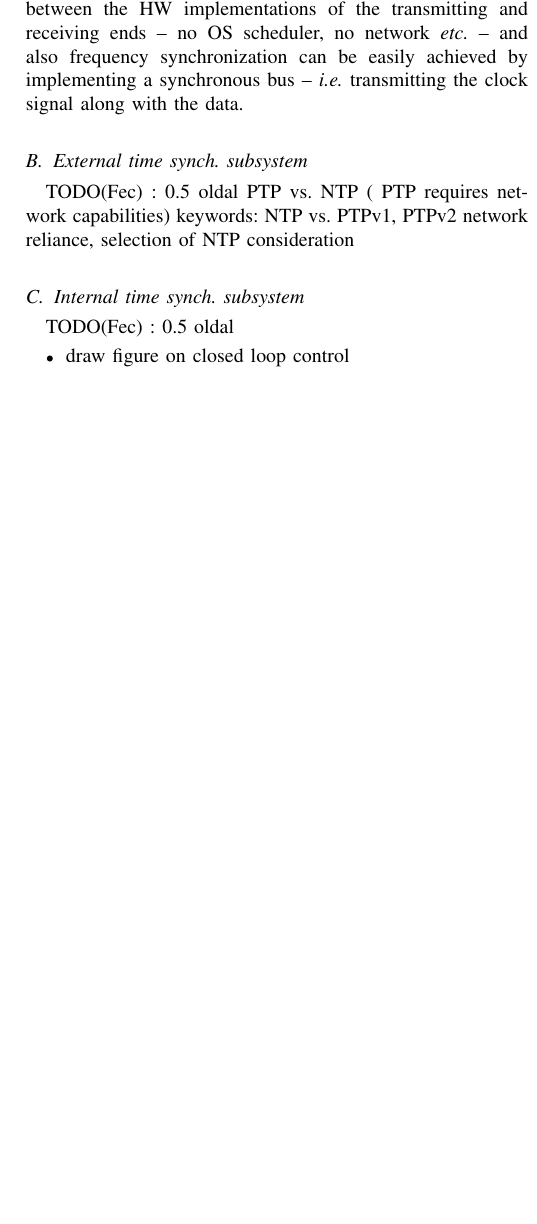
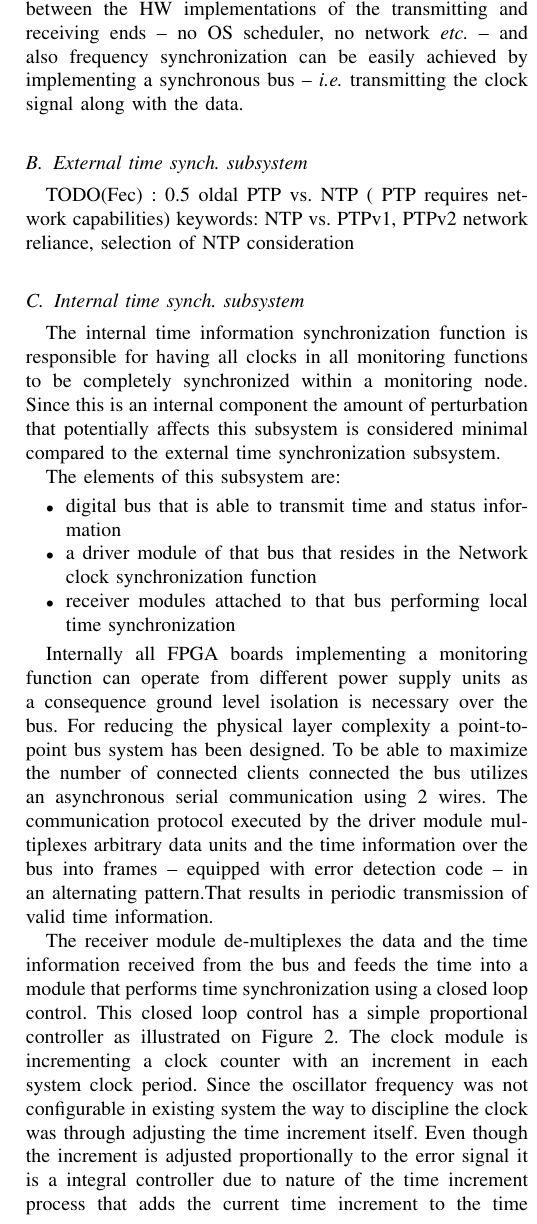
Before and after one commit to fecjanky/pub, a LaTeX paper (IEEE_journal/timesync.tex): part of one column of page 2 of 3 before the commit and part of one column of page 2 of 4 after it, cut so that both start at the same text, the shorter picture padded with empty space. Compiled offline with pdfLaTeX; a missing font is replaced by an installed copy or a similar font; a LaTeX package or settings file that is missing is left out.

Commit message:
written internal sync design

```diff
--- a/IEEE_journal/timesync.tex
+++ b/IEEE_journal/timesync.tex
@@ -200,12 +200,50 @@ TODO(Fec) : 0.5 oldal PTP vs. NTP ( PTP requires network capabilities)
 keywords: NTP vs. PTPv1, PTPv2 network reliance, selection of NTP consideration
 
 \subsection{Internal time synch. subsystem}
-TODO(Fec) : 0.5 oldal
- \begin{itemize}
- 	\item draw figure on closed loop control
- 	\item describe the figure
- 	\item deduce the theoretical precision of that
- \end{itemize}
+%TODO(Fec) : 0.5 oldal
+% \begin{itemize}
+% 	\item draw figure on closed loop control
+% 	\item describe the figure
+% 	\item deduce the theoretical precision of that
+% \end{itemize}
+
+The internal time information synchronization function is responsible for having all clocks in all monitoring functions
+to be completely synchronized within a monitoring node. Since this is an internal component the amount of perturbation
+that potentially affects this subsystem is considered minimal compared to the external time synchronization subsystem.
+
+The elements of this subsystem are:
+\begin{itemize}
+    \item digital bus that is able to transmit time and status information
+    \item a driver module of that bus that resides in the Network clock synchronization function
+    \item receiver modules attached to that bus performing local time synchronization
+\end{itemize}
+
+Internally all FPGA boards implementing a monitoring function can operate from different power supply units as a consequence ground level
+isolation is necessary over the bus. For reducing the physical layer complexity
+a point-to-point bus system has been designed. To be able to maximize the number of connected clients connected the
+bus utilizes an asynchronous serial communication using 2 wires. The communication protocol executed by the driver module
+multiplexes arbitrary data units and the time information over the bus into frames -- equipped with error detection code --
+in an alternating pattern.That results in periodic transmission of valid time information.
+
+The receiver module de-multiplexes the data and the time information received from the bus and feeds the time into a module that
+performs time synchronization using a closed loop control.
+This closed loop control has a simple proportional controller as illustrated on Figure~\ref{fig:closed-loop}. The clock module
+is incrementing a clock counter with an increment in each system clock period. Since the oscillator frequency was not configurable in
+existing system the way to discipline the clock was through adjusting the time increment itself.
+Even though the increment is adjusted proportionally to the error signal it is a integral controller due to nature of
+the time increment process that adds the current time increment to the time counter on each clock cycle
+-- \emph{i.e.} integral of a function of the error signal over time.
+
+\begin{figure}[H]
+    \centering
+    \includegraphics[width=0.45\textwidth]{figures_raw/time_control_loop.png}
+    \caption{Internal clock control loop}
+    \label{fig:closed-loop}
+\end{figure}
+
+In theory a I controller in a closed loop system can eliminate error signal -- \emph{i.e.} the time difference -- completely.
+With this design the solution contains a digital time distribution bus and a module that realizes the
+closed control loop as seen on Figure~\ref{fig:closed-loop}. The implementation details are presented in Section~\ref{sec:Impl-internal}.
 
 \section{Implementation details}\label{sec:Impl}
 
```
Also changed, not shown: IEEE_journal/figures_raw/time_control_loop.png (added), 1 other file.
